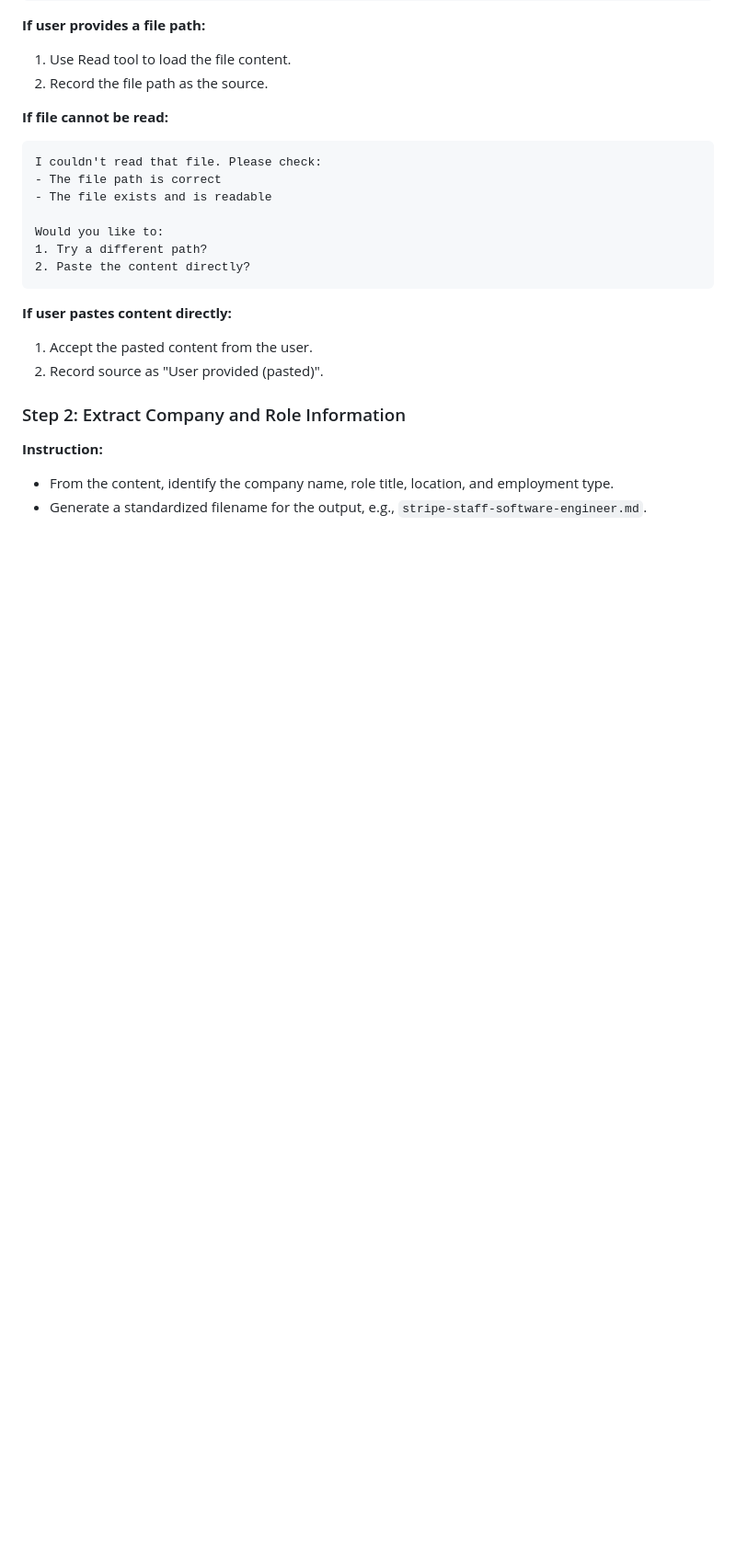
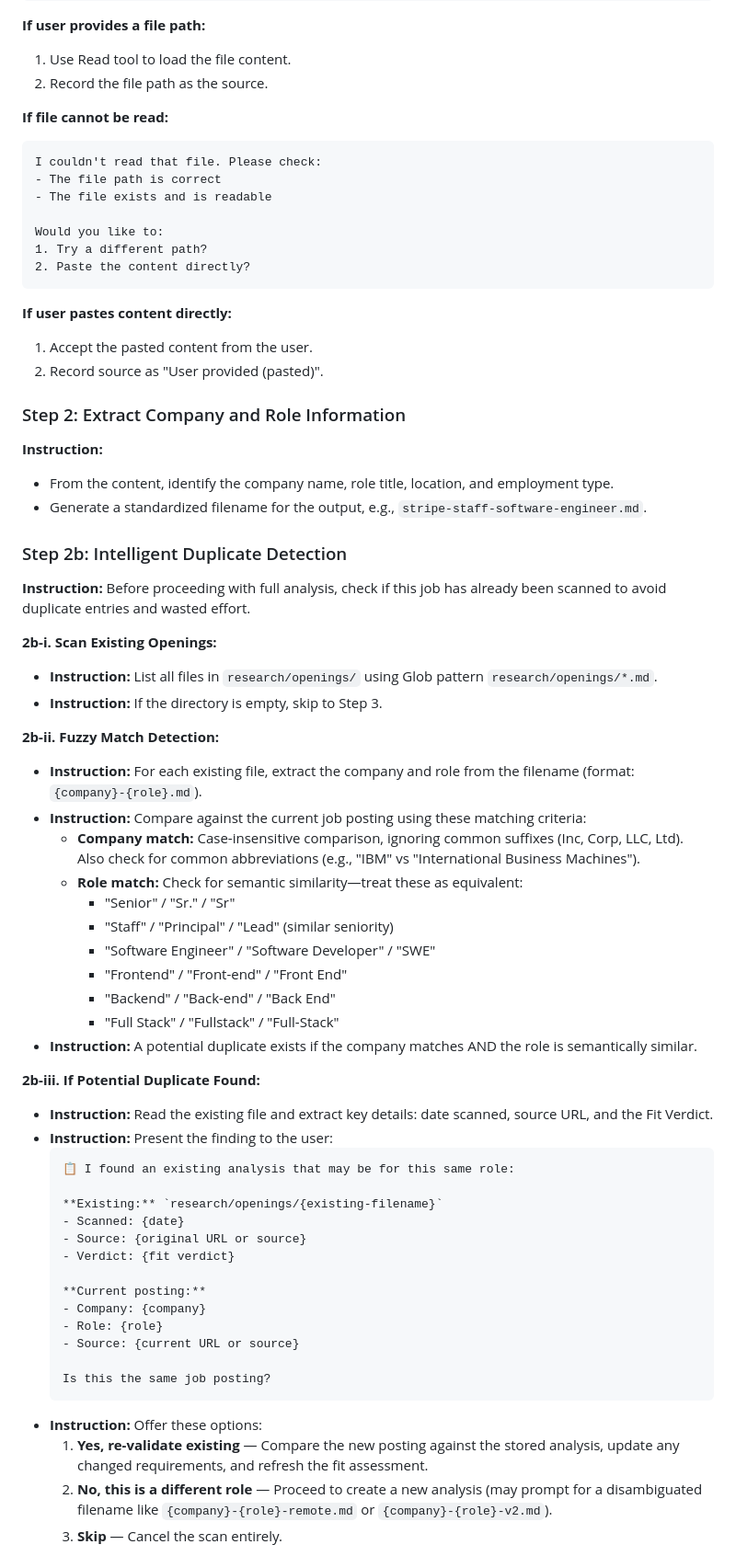
Before and after one commit to shindo107/job-coach-and-scout, a Markdown page: workflows/job-scan/workflow.md, the part around one of its changes. Shown at 92% size. Rendered like a GitHub page; blank space fills up the shorter version.

Commit message:
refactor: Remove disable-model-invocation flag from init and tailor-resume skills feat: Enhance job scan workflow with intelligent duplicate detection and re-validation process

````diff
--- a/workflows/job-scan/workflow.md
+++ b/workflows/job-scan/workflow.md
@@ -72,3 +72,47 @@ Would you like to:
 - From the content, identify the company name, role title, location, and employment type.
 - Generate a standardized filename for the output, e.g., `stripe-staff-software-engineer.md`.
 
+### Step 2b: Intelligent Duplicate Detection
+
+**Instruction:** Before proceeding with full analysis, check if this job has already been scanned to avoid duplicate entries and wasted effort.
+
+**2b-i. Scan Existing Openings:**
+- **Instruction:** List all files in `research/openings/` using Glob pattern `research/openings/*.md`.
+- **Instruction:** If the directory is empty, skip to Step 3.
+
+**2b-ii. Fuzzy Match Detection:**
+- **Instruction:** For each existing file, extract the company and role from the filename (format: `{company}-{role}.md`).
+- **Instruction:** Compare against the current job posting using these matching criteria:
+  - **Company match:** Case-insensitive comparison, ignoring common suffixes (Inc, Corp, LLC, Ltd). Also check for common abbreviations (e.g., "IBM" vs "International Business Machines").
+  - **Role match:** Check for semantic similarity—treat these as equivalent:
+    - "Senior" / "Sr." / "Sr"
+    - "Staff" / "Principal" / "Lead" (similar seniority)
+    - "Software Engineer" / "Software Developer" / "SWE"
+    - "Frontend" / "Front-end" / "Front End"
+    - "Backend" / "Back-end" / "Back End"
+    - "Full Stack" / "Fullstack" / "Full-Stack"
+- **Instruction:** A potential duplicate exists if the company matches AND the role is semantically similar.
+
+**2b-iii. If Potential Duplicate Found:**
+- **Instruction:** Read the existing file and extract key details: date scanned, source URL, and the Fit Verdict.
+- **Instruction:** Present the finding to the user:
+  ```
+  📋 I found an existing analysis that may be for this same role:
+
+  **Existing:** `research/openings/{existing-filename}`
+  - Scanned: {date}
+  - Source: {original URL or source}
+  - Verdict: {fit verdict}
+
+  **Current posting:**
+  - Company: {company}
+  - Role: {role}
+  - Source: {current URL or source}
+
+  Is this the same job posting?
+  ```
+- **Instruction:** Offer these options:
+  1. **Yes, re-validate existing** — Compare the new posting against the stored analysis, update any changed requirements, and refresh the fit assessment.
+  2. **No, this is a different role** — Proceed to create a new analysis (may prompt for a disambiguated filename like `{company}-{role}-remote.md` or `{company}-{role}-v2.md`).
+  3. **Skip** — Cancel the scan entirely.
+
````
Also changed, not shown: other parts of workflows/job-scan/workflow.md (+63 -15 lines), 2 other files.
